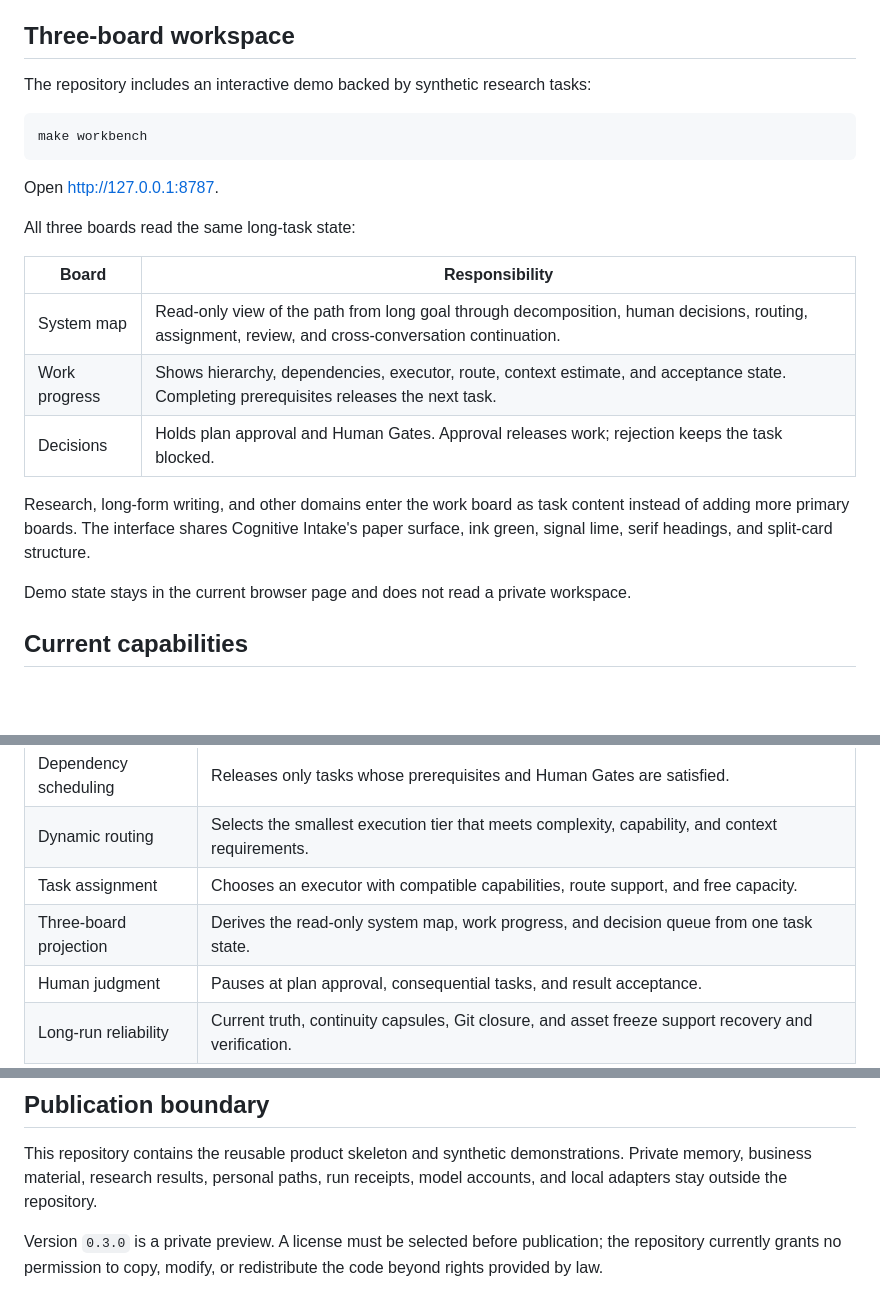
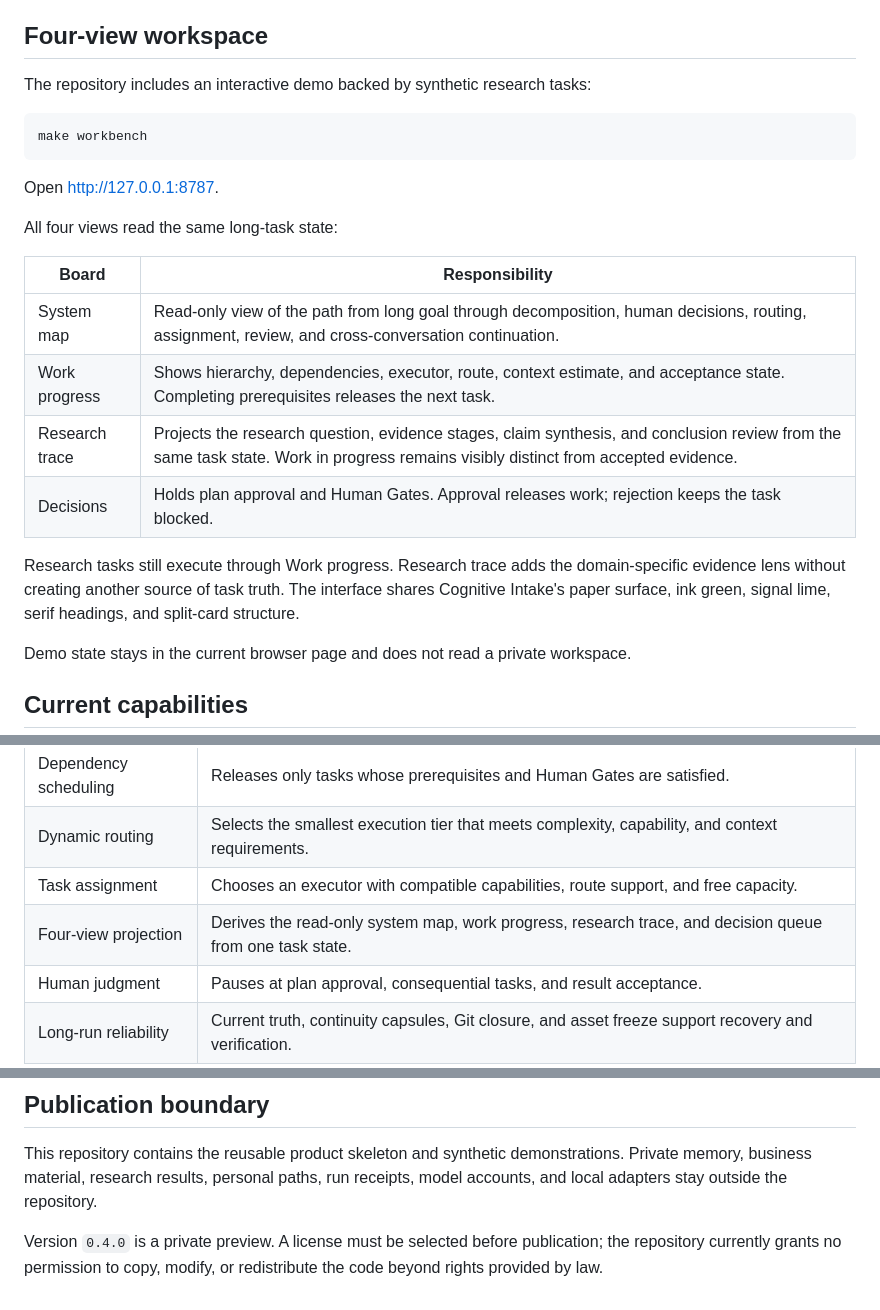
Before and after one commit to Dengk3Li/personal-ai-os-core, a Markdown page: README.md, 3 parts joined by grey strips. Rendered like a GitHub page; blank space fills up the shorter version.

Commit message:
feat: add shared research view

```diff
--- a/README.md
+++ b/README.md
@@ -34,7 +34,7 @@ The loop provides four product behaviors:
 - Select an execution route and executor from task complexity, capabilities, and context budget.
 - Keep plan approval, consequential decisions, and result acceptance under human control.
 
-## Three-board workspace
+## Four-view workspace
 
 The repository includes an interactive demo backed by synthetic research tasks:
 
@@ -44,15 +44,16 @@ make workbench
 
 Open [http://127.0.0.1:8787](http://127.0.0.1:8787).
 
-All three boards read the same long-task state:
+All four views read the same long-task state:
 
 | Board | Responsibility |
 |---|---|
 | System map | Read-only view of the path from long goal through decomposition, human decisions, routing, assignment, review, and cross-conversation continuation. |
 | Work progress | Shows hierarchy, dependencies, executor, route, context estimate, and acceptance state. Completing prerequisites releases the next task. |
+| Research trace | Projects the research question, evidence stages, claim synthesis, and conclusion review from the same task state. Work in progress remains visibly distinct from accepted evidence. |
 | Decisions | Holds plan approval and Human Gates. Approval releases work; rejection keeps the task blocked. |
 
-Research, long-form writing, and other domains enter the work board as task content instead of adding more primary boards. The interface shares Cognitive Intake's paper surface, ink green, signal lime, serif headings, and split-card structure.
+Research tasks still execute through Work progress. Research trace adds the domain-specific evidence lens without creating another source of task truth. The interface shares Cognitive Intake's paper surface, ink green, signal lime, serif headings, and split-card structure.
 
 Demo state stays in the current browser page and does not read a private workspace.
 
@@ -65,7 +66,7 @@ Demo state stays in the current browser page and does not read a private workspa
 | Dependency scheduling | Releases only tasks whose prerequisites and Human Gates are satisfied. |
 | Dynamic routing | Selects the smallest execution tier that meets complexity, capability, and context requirements. |
 | Task assignment | Chooses an executor with compatible capabilities, route support, and free capacity. |
-| Three-board projection | Derives the read-only system map, work progress, and decision queue from one task state. |
+| Four-view projection | Derives the read-only system map, work progress, research trace, and decision queue from one task state. |
 | Human judgment | Pauses at plan approval, consequential tasks, and result acceptance. |
 | Long-run reliability | Current truth, continuity capsules, Git closure, and asset freeze support recovery and verification. |
 
@@ -128,4 +129,4 @@ examples/             synthetic truth and task records
 
 This repository contains the reusable product skeleton and synthetic demonstrations. Private memory, business material, research results, personal paths, run receipts, model accounts, and local adapters stay outside the repository.
 
-Version `0.3.0` is a private preview. A license must be selected before publication; the repository currently grants no permission to copy, modify, or redistribute the code beyond rights provided by law.
+Version `0.4.0` is a private preview. A license must be selected before publication; the repository currently grants no permission to copy, modify, or redistribute the code beyond rights provided by law.
```
Also changed, not shown: other parts of README.md (+1 -1 lines), README.zh-CN.md (+7 -6 lines), docs/assets/workbench.jpg, 8 other files.
